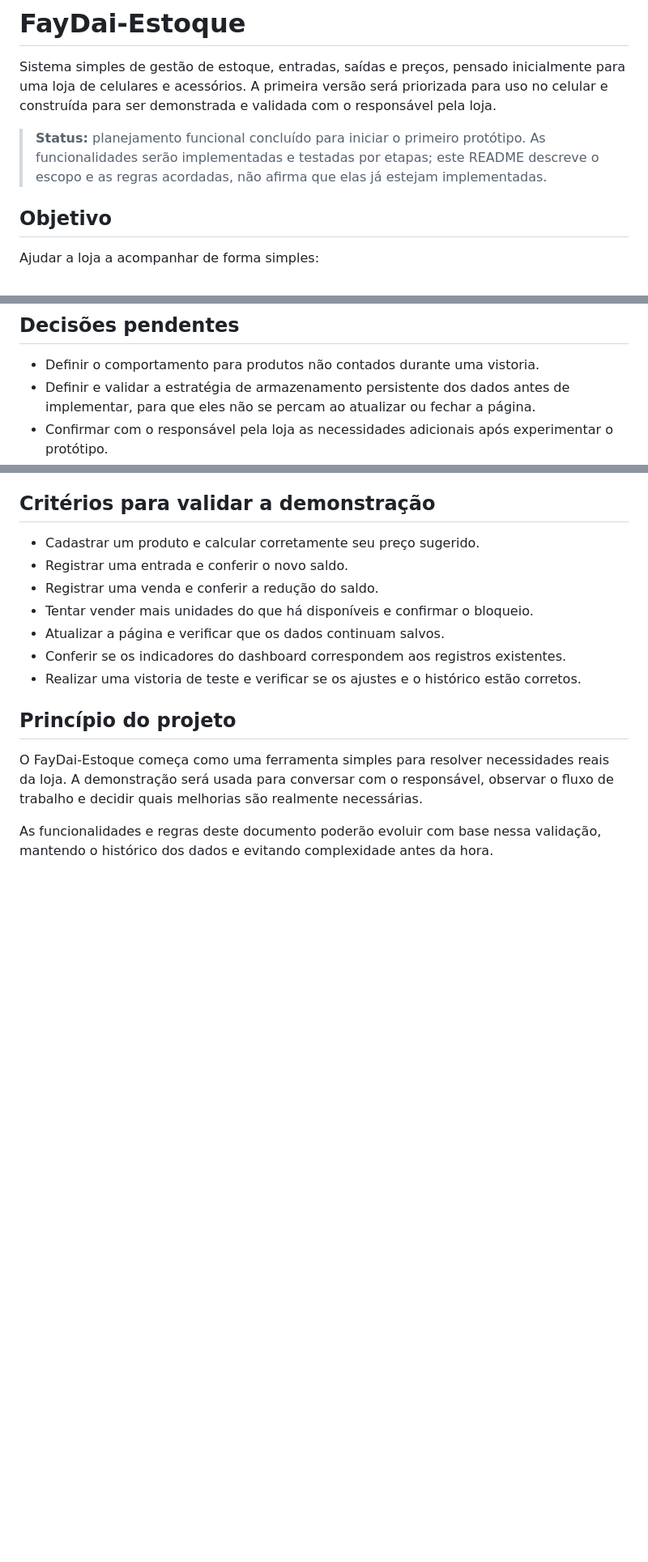
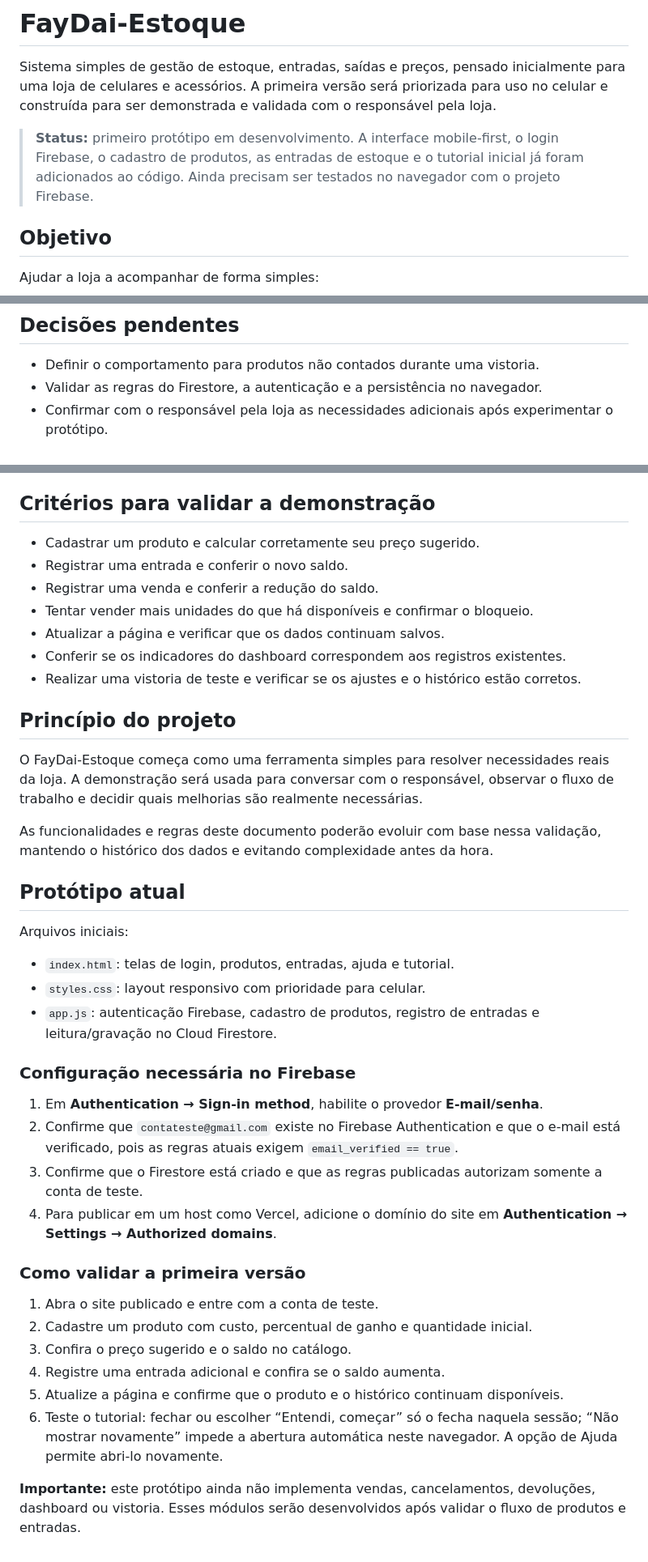
Before and after one commit to lucio77-cd/FayDai-Estoque, a Markdown page: README.md, 3 parts joined by grey strips. Shown at 81% size. Rendered like a GitHub page; blank space fills up the shorter version.

Commit message:
Document initial Firebase-backed prototype and validation steps

```diff
--- a/README.md
+++ b/README.md
@@ -2,7 +2,7 @@
 
 Sistema simples de gestão de estoque, entradas, saídas e preços, pensado inicialmente para uma loja de celulares e acessórios. A primeira versão será priorizada para uso no celular e construída para ser demonstrada e validada com o responsável pela loja.
 
-> **Status:** planejamento funcional concluído para iniciar o primeiro protótipo. As funcionalidades serão implementadas e testadas por etapas; este README descreve o escopo e as regras acordadas, não afirma que elas já estejam implementadas.
+> **Status:** primeiro protótipo em desenvolvimento. A interface mobile-first, o login Firebase, o cadastro de produtos, as entradas de estoque e o tutorial inicial já foram adicionados ao código. Ainda precisam ser testados no navegador com o projeto Firebase.
 
 ## Objetivo
 
@@ -115,7 +115,7 @@ A prioridade imediata é permitir cadastrar produtos e registrar entradas. O res
 ## Decisões pendentes
 
 - Definir o comportamento para produtos não contados durante uma vistoria.
-- Definir e validar a estratégia de armazenamento persistente dos dados antes de implementar, para que eles não se percam ao atualizar ou fechar a página.
+- Validar as regras do Firestore, a autenticação e a persistência no navegador.
 - Confirmar com o responsável pela loja as necessidades adicionais após experimentar o protótipo.
 
 ## Critérios para validar a demonstração
@@ -133,3 +133,29 @@ A prioridade imediata é permitir cadastrar produtos e registrar entradas. O res
 O FayDai-Estoque começa como uma ferramenta simples para resolver necessidades reais da loja. A demonstração será usada para conversar com o responsável, observar o fluxo de trabalho e decidir quais melhorias são realmente necessárias.
 
 As funcionalidades e regras deste documento poderão evoluir com base nessa validação, mantendo o histórico dos dados e evitando complexidade antes da hora.
+
+
+## Protótipo atual
+
+Arquivos iniciais:
+- `index.html`: telas de login, produtos, entradas, ajuda e tutorial.
+- `styles.css`: layout responsivo com prioridade para celular.
+- `app.js`: autenticação Firebase, cadastro de produtos, registro de entradas e leitura/gravação no Cloud Firestore.
+
+### Configuração necessária no Firebase
+
+1. Em **Authentication → Sign-in method**, habilite o provedor **E-mail/senha**.
+2. Confirme que `contateste@gmail.com` existe no Firebase Authentication e que o e-mail está verificado, pois as regras atuais exigem `email_verified == true`.
+3. Confirme que o Firestore está criado e que as regras publicadas autorizam somente a conta de teste.
+4. Para publicar em um host como Vercel, adicione o domínio do site em **Authentication → Settings → Authorized domains**.
+
+### Como validar a primeira versão
+
+1. Abra o site publicado e entre com a conta de teste.
+2. Cadastre um produto com custo, percentual de ganho e quantidade inicial.
+3. Confira o preço sugerido e o saldo no catálogo.
+4. Registre uma entrada adicional e confira se o saldo aumenta.
+5. Atualize a página e confirme que o produto e o histórico continuam disponíveis.
+6. Teste o tutorial: fechar ou escolher “Entendi, começar” só o fecha naquela sessão; “Não mostrar novamente” impede a abertura automática neste navegador. A opção de Ajuda permite abri-lo novamente.
+
+**Importante:** este protótipo ainda não implementa vendas, cancelamentos, devoluções, dashboard ou vistoria. Esses módulos serão desenvolvidos após validar o fluxo de produtos e entradas.
```
